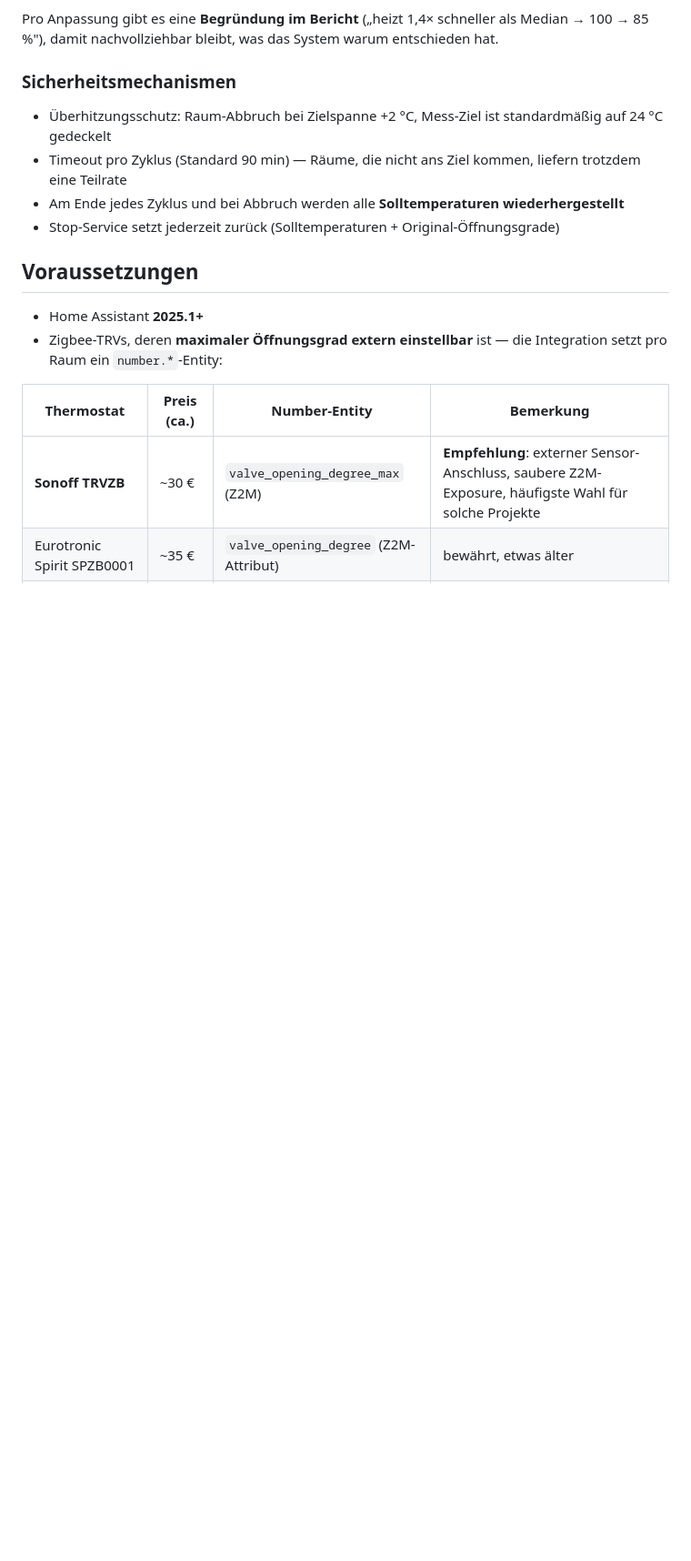
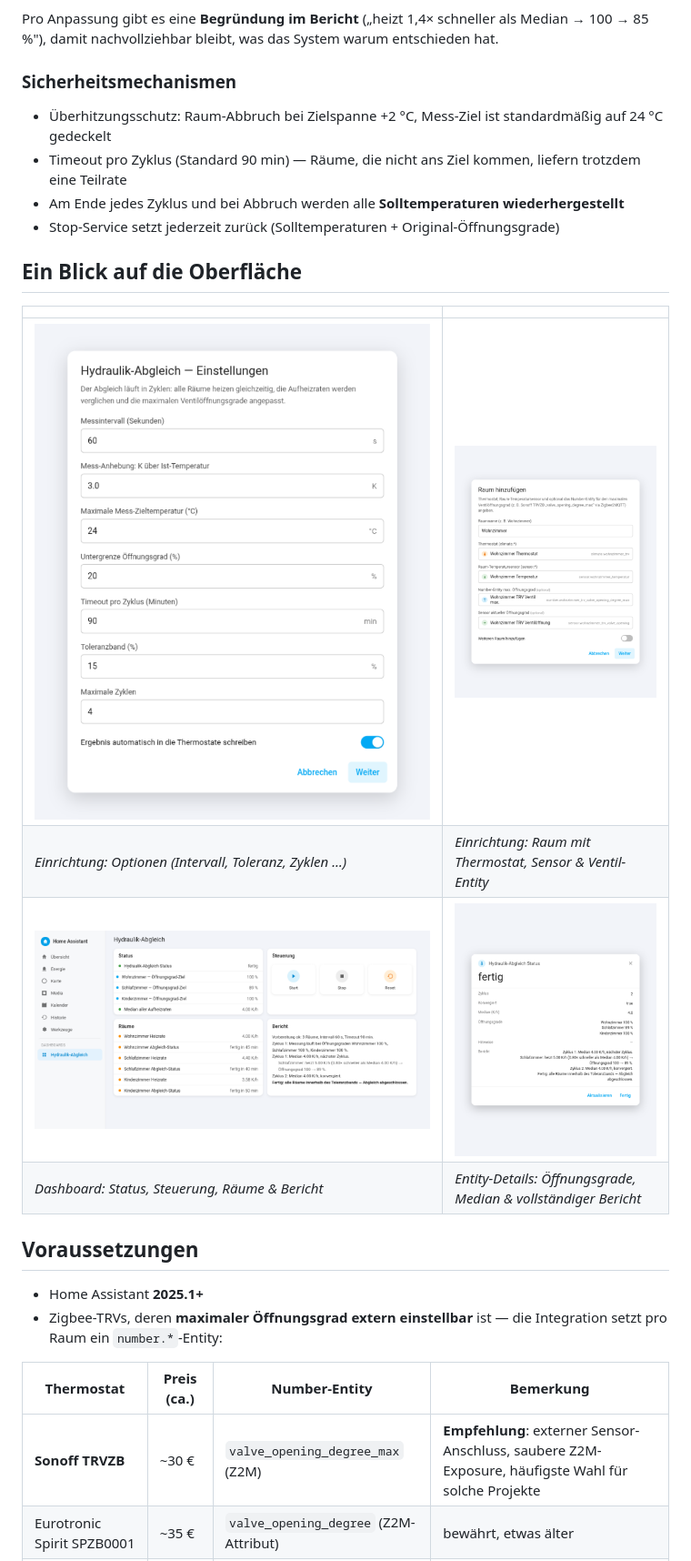
Before and after one commit to HatchetMan111/Hydraulischer-Abgleich, a Markdown page: README.md, the part around the change. Shown at 91% size. GitHub-like rendering; pictures changed too: docs/images/config-options.png (added), docs/images/config-room.png (added), docs/images/dashboard.png (added); blank space fills up the shorter version.

Commit message:
🖼️ README: UI-Bilder (Einrichtung, Dashboard, Entity-Details)

```diff
--- a/README.md
+++ b/README.md
@@ -20,6 +20,15 @@ Pro Anpassung gibt es eine **Begründung im Bericht** („heizt 1,4× schneller
 - Timeout pro Zyklus (Standard 90 min) — Räume, die nicht ans Ziel kommen, liefern trotzdem eine Teilrate
 - Am Ende jedes Zyklus und bei Abbruch werden alle **Solltemperaturen wiederhergestellt**
 - Stop-Service setzt jederzeit zurück (Solltemperaturen + Original-Öffnungsgrade)
+
+## Ein Blick auf die Oberfläche
+
+| | |
+|---|---|
+| ![Einstellungen](docs/images/config-options.png) | ![Raum hinzufügen](docs/images/config-room.png) |
+| *Einrichtung: Optionen (Intervall, Toleranz, Zyklen …)* | *Einrichtung: Raum mit Thermostat, Sensor & Ventil-Entity* |
+| ![Dashboard](docs/images/dashboard.png) | ![Sensor-Details](docs/images/sensor-detail.png) |
+| *Dashboard: Status, Steuerung, Räume & Bericht* | *Entity-Details: Öffnungsgrade, Median & vollständiger Bericht* |
 
 ## Voraussetzungen
 
```
